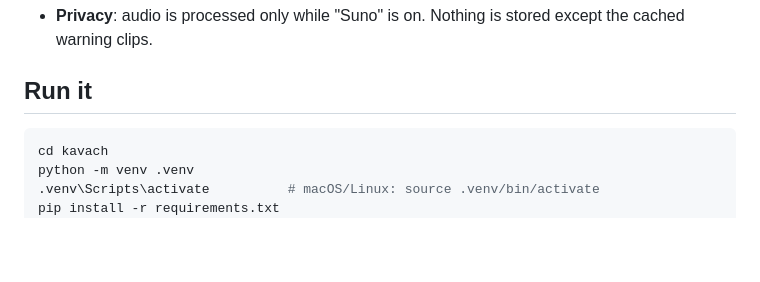
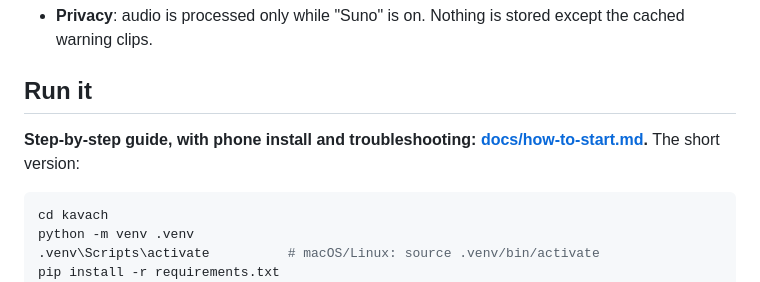
Before and after one commit to sarabjeetsingh1708/kavach, a Markdown page: README.md, the part around the change. Rendered like a GitHub page; blank space fills up the shorter version.

````diff
--- a/README.md
+++ b/README.md
@@ -55,6 +55,8 @@ telephony number such as Exotel or Twilio. That's left as future work.
 - **Privacy**: audio is processed only while "Suno" is on. Nothing is stored except the cached warning clips.
 
 ## Run it
+
+**Step-by-step guide, with phone install and troubleshooting: [docs/how-to-start.md](docs/how-to-start.md).** The short version:
 
 ```bash
 cd kavach
````
Also changed, not shown: docs/how-to-start.md (added, +173 -0 lines).
